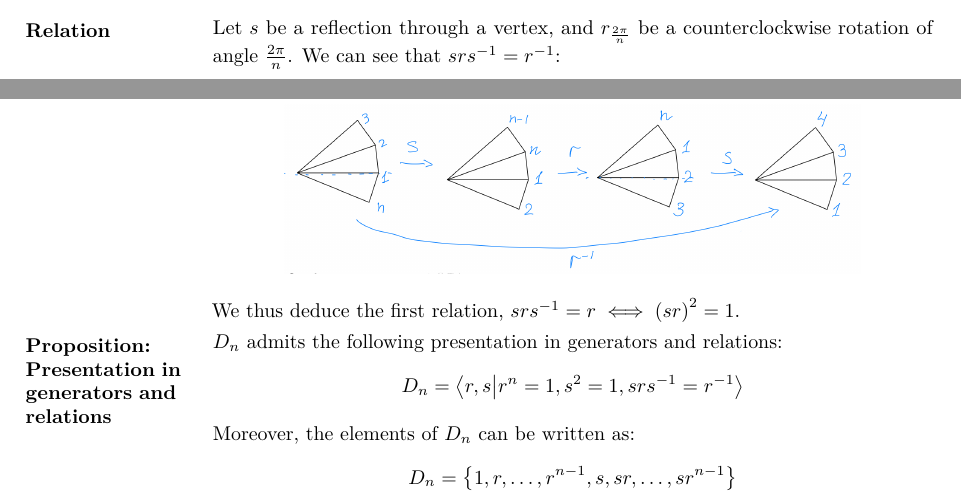
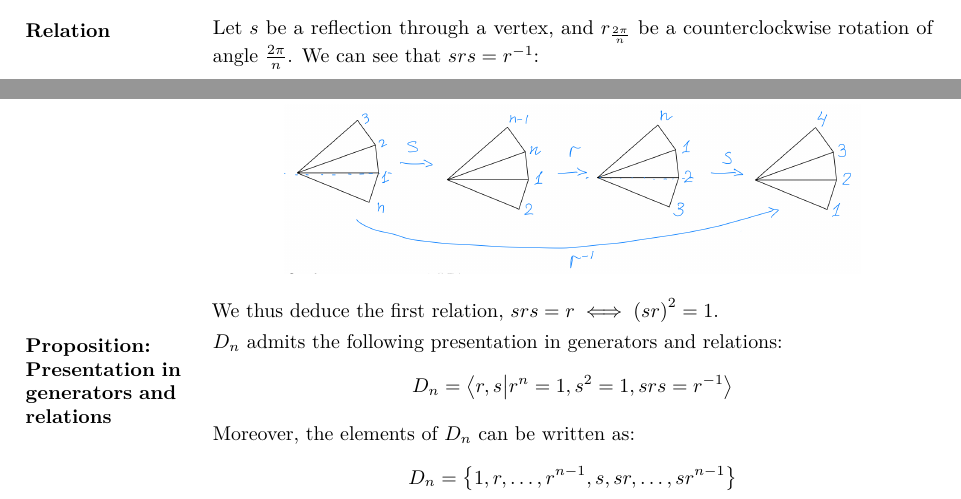
Before and after one commit to JoachimFavre/UniversityNotes, a LaTeX document (BA5/NotesCours/Algebra/Lecture04/lecture04.tex): two parts of pages 3 and 4 of 5, joined at a grey line, cut so that both start at the same text. Compiled offline with LuaLaTeX.

Commit message:
Fixed typos thanks to Ursula El-Khoury

```diff
--- a/BA5/NotesCours/Algebra/Lecture04/lecture04.tex
+++ b/BA5/NotesCours/Algebra/Lecture04/lecture04.tex
@@ -195,15 +195,15 @@
 \end{parag}
 
 \begin{parag}{Relation}
-    Let $s$ be a reflection through a vertex, and $r_{\frac{2\pi}{n}}$ be a counterclockwise rotation of angle $\frac{2\pi}{n}$. We can see that $srs ^{-1} = r^{-1}$:
+    Let $s$ be a reflection through a vertex, and $r_{\frac{2\pi}{n}}$ be a counterclockwise rotation of angle $\frac{2\pi}{n}$. We can see that $srs = r^{-1}$:
     \imagehere[0.8]{Dihedral_SRS_Rinv.png}
 
-    We thus deduce the first relation, $srs ^{-1} = r \iff \left(sr\right)^2 = 1$.
+    We thus deduce the first relation, $srs = r \iff \left(sr\right)^2 = 1$.
 \end{parag}
 
 \begin{parag}{Proposition: Presentation in generators and relations}
     $D_n$ admits the following presentation in generators and relations:
-    \[D_n = \braket{r,s}{r^n = 1, s^2 = 1, srs ^{-1} = r^{-1}}\]
+    \[D_n = \braket{r,s}{r^n = 1, s^2 = 1, srs = r^{-1}}\]
 
     Moreover, the elements of $D_n$ can be written as:
     \[D_n = \left\{1, r, \ldots, r^{n-1}, s, sr, \ldots, sr^{n-1}\right\}\]
```
